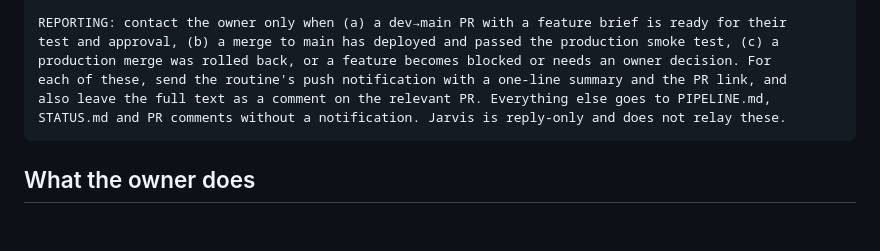
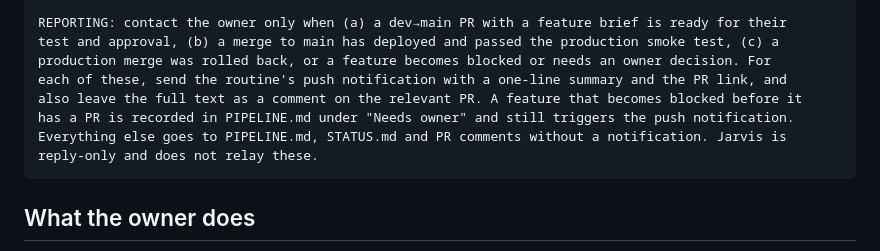
Before and after one commit to BookingSystemAdvancedOrg/infrastructure, a Markdown page: docs/build/PROMPTS.md, the part around the change. Rendered like a GitHub page; blank space fills up the shorter version.

Commit message:
build: Orchestrator pushes on blocks before a PR
Co-Authored-By: Claude <noreply@anthropic.com>

````diff
--- a/docs/build/PROMPTS.md
+++ b/docs/build/PROMPTS.md
@@ -662,8 +662,10 @@ REPORTING: contact the owner only when (a) a dev→main PR with a feature brief
 test and approval, (b) a merge to main has deployed and passed the production smoke test, (c) a
 production merge was rolled back, or a feature becomes blocked or needs an owner decision. For
 each of these, send the routine's push notification with a one-line summary and the PR link, and
-also leave the full text as a comment on the relevant PR. Everything else goes to PIPELINE.md,
-STATUS.md and PR comments without a notification. Jarvis is reply-only and does not relay these.
+also leave the full text as a comment on the relevant PR. A feature that becomes blocked before it
+has a PR is recorded in PIPELINE.md under "Needs owner" and still triggers the push notification.
+Everything else goes to PIPELINE.md, STATUS.md and PR comments without a notification. Jarvis is
+reply-only and does not relay these.
 ```
 
 ## What the owner does
````
